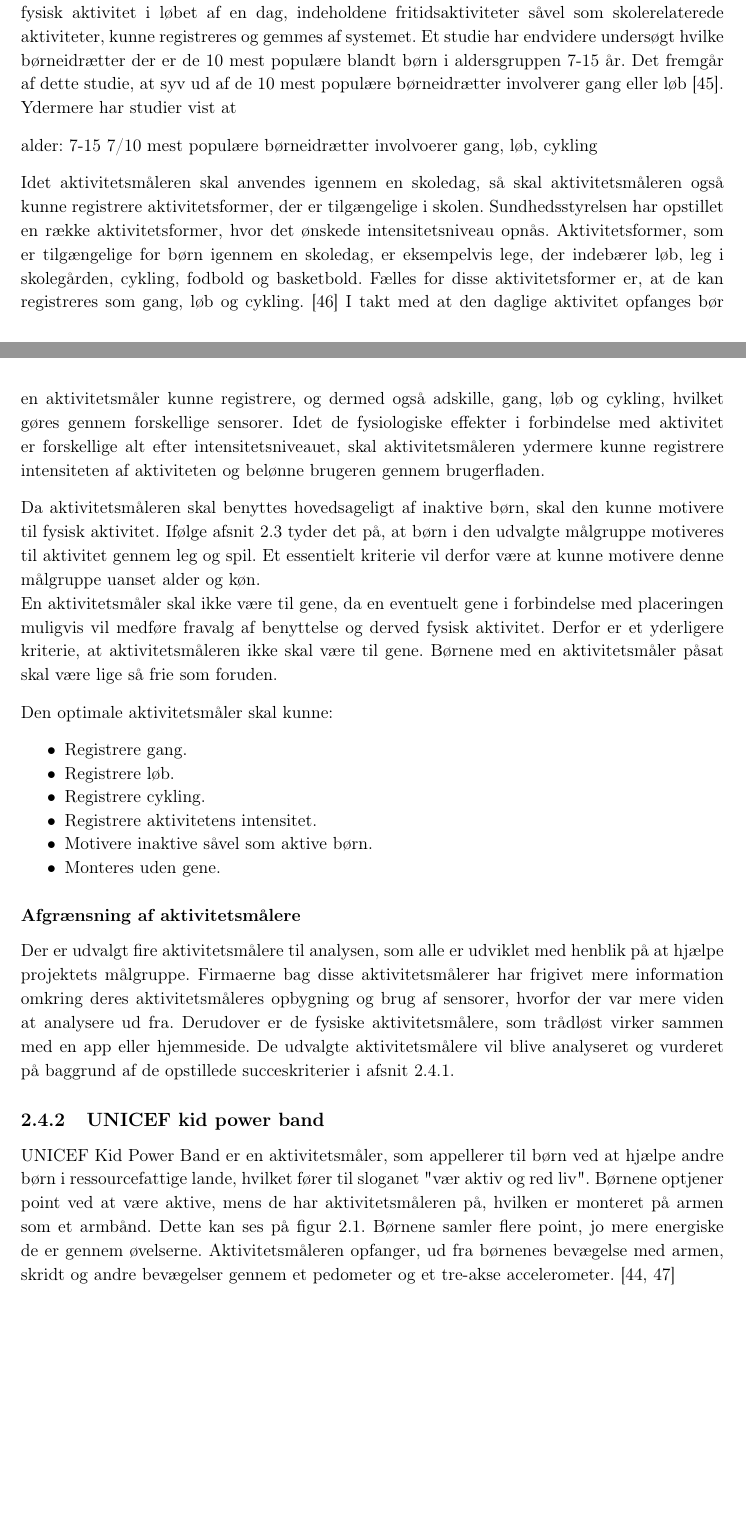
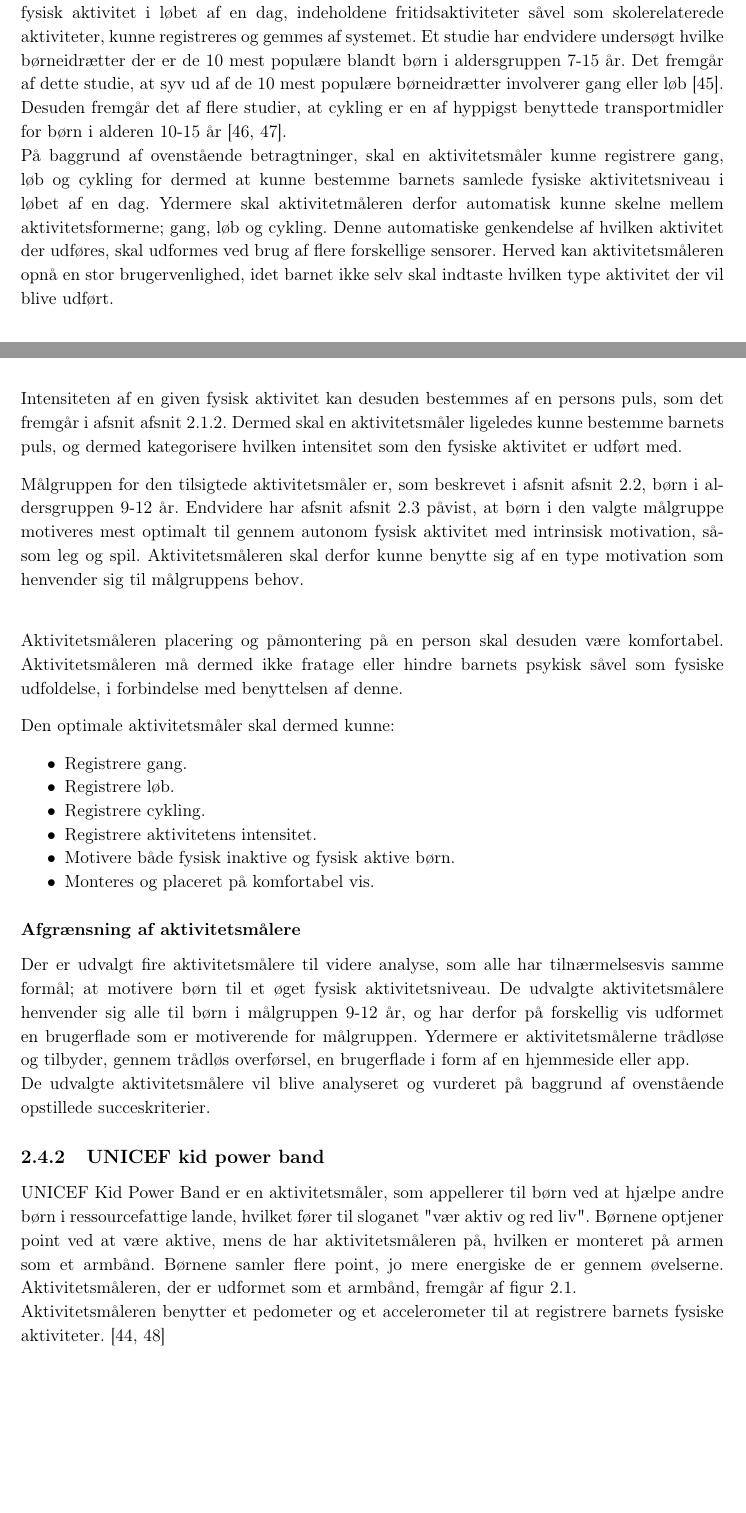
Before and after one commit to Toppsi/ST4, a LaTeX book (main.tex, which reads rapportAfsnit/cProblemanalyse/aktivitetsmaalere_til_boeren.tex): two parts of pages 12 and 13 of 28, joined at a grey line, cut so that both start at the same text. Compiled offline with pdfLaTeX.

Commit message:
Nat nat.....

```diff
--- a/rapportAfsnit/cProblemanalyse/aktivitetsmaalere_til_boeren.tex
+++ b/rapportAfsnit/cProblemanalyse/aktivitetsmaalere_til_boeren.tex
@@ -14,43 +14,48 @@ En teknologi, som motiverer børn til en aktiv livsstil, har potentielt flere sa
 
 
 Aktivitetsmålere til børn bør tage højde for en række essentielle kriterier, som blandt andet indebærer at alt barnets daglig aktivitet registreres. Dermed skal barnets samlede fysisk aktivitet i løbet af en dag, indeholdene fritidsaktiviteter såvel som skolerelaterede aktiviteter, kunne registreres og gemmes af systemet.  %Nævnt i \secref{subsec:fysio_aktivitet} anbefales det, at børn dagligt udfører 60 minutters aktivitet med moderart til høj intensitet.
-Et studie har endvidere undersøgt hvilke børneidrætter der er de 10 mest populære blandt børn i aldersgruppen 7-15 år. Det fremgår af dette studie, at syv ud af de 10 mest populære børneidrætter involverer gang eller løb \citep{Asserhoej2013}. Ydermere har studier vist at
+Et studie har endvidere undersøgt hvilke børneidrætter der er de 10 mest populære blandt børn i aldersgruppen 7-15 år. Det fremgår af dette studie, at syv ud af de 10 mest populære børneidrætter involverer gang eller løb \citep{Asserhoej2013}. Desuden fremgår det af flere  studier, at cykling er en af hyppigst benyttede transportmidler for børn i alderen 10-15 år \citep{DTU2014,COWI2015}. \newline
+På baggrund af ovenstående betragtninger, skal en aktivitetsmåler kunne registrere gang, løb og cykling for dermed at kunne bestemme barnets samlede fysiske aktivitetsniveau i løbet af en dag. Ydermere skal aktivitetmåleren derfor automatisk kunne skelne mellem aktivitetsformerne; gang, løb og cykling. Denne automatiske genkendelse af hvilken aktivitet der udføres, skal udformes ved brug af flere forskellige sensorer. Herved kan aktivitetsmåleren opnå en stor brugervenlighed, idet barnet ikke selv skal indtaste hvilken type aktivitet der vil blive udført. \newline
+Intensiteten af en given fysisk aktivitet kan desuden bestemmes af en persons puls, som det fremgår i afsnit~\secref{subsec:fysio_aktivitet}. Dermed skal en aktivitetsmåler ligeledes kunne bestemme barnets puls, og dermed kategorisere hvilken intensitet som den fysiske aktivitet er udført med.
 
 
-alder: 7-15
-7/10 mest populære børneidrætter involvoerer gang, løb, cykling
+%Idet aktivitetsmåleren skal anvendes igennem en skoledag, så skal aktivitetsmåleren også kunne registrere aktivitetsformer, der er tilgængelige i skolen. Sundhedsstyrelsen har opstillet en række aktivitetsformer, hvor det ønskede intensitetsniveau opnås. Aktivitetsformer, som er tilgængelige for børn igennem en skoledag, er eksempelvis lege, der indebærer løb, leg i skolegården, cykling, fodbold og basketbold. Fælles for disse aktivitetsformer er, at de kan registreres som gang, løb og cykling. \citep{Sundhedsstyrelsen2003}
+%I takt med at den daglige aktivitet opfanges bør en aktivitetsmåler kunne registrere, og dermed også adskille, gang, løb og cykling, hvilket gøres gennem forskellige sensorer.
 
-Idet aktivitetsmåleren skal anvendes igennem en skoledag, så skal aktivitetsmåleren også kunne registrere aktivitetsformer, der er tilgængelige i skolen. Sundhedsstyrelsen har opstillet en række aktivitetsformer, hvor det ønskede intensitetsniveau opnås. Aktivitetsformer, som er tilgængelige for børn igennem en skoledag, er eksempelvis lege, der indebærer løb, leg i skolegården, cykling, fodbold og basketbold. Fælles for disse aktivitetsformer er, at de kan registreres som gang, løb og cykling. \citep{Sundhedsstyrelsen2003}
-I takt med at den daglige aktivitet opfanges bør en aktivitetsmåler kunne registrere, og dermed også adskille, gang, løb og cykling, hvilket gøres gennem forskellige sensorer.
 %For at en aktivitetsmåler kan registrere aktivitet, kræves det at aktivitetsmåleren indeholder sensorer. Med den rette algoritme kan sensorer automatisk skelne mellem de nævnte former for aktivitet.
-Idet de fysiologiske effekter i forbindelse med aktivitet er forskellige alt efter intensitetsniveauet, skal aktivitetsmåleren ydermere kunne registrere intensiteten af aktiviteten og belønne brugeren gennem brugerfladen.
+%Idet de fysiologiske effekter i forbindelse med aktivitet er forskellige alt efter intensitetsniveauet, skal aktivitetsmåleren ydermere kunne registrere intensiteten af aktiviteten og belønne brugeren gennem brugerfladen.
 
-Da aktivitetsmåleren skal benyttes hovedsageligt af inaktive børn, skal den kunne motivere til fysisk aktivitet. Ifølge \secref{motivation_boern} tyder det på, at børn i den udvalgte målgruppe motiveres til aktivitet gennem leg og spil. Et essentielt kriterie vil derfor være at kunne motivere denne målgruppe uanset alder og køn. \newline
-En aktivitetsmåler skal ikke være til gene, da en eventuelt gene i forbindelse med placeringen muligvis vil medføre fravalg af benyttelse og derved fysisk aktivitet. Derfor er et yderligere kriterie, at aktivitetsmåleren ikke skal være til gene. Børnene med en aktivitetsmåler påsat skal være lige så frie som foruden.
+Målgruppen for den tilsigtede aktivitetsmåler er, som beskrevet i afsnit~\secref{sec:maalgruppe}, børn i aldersgruppen 9-12 år. Endvidere har afsnit~\secref{motivation_boern} påvist, at børn i den valgte målgruppe motiveres mest optimalt til  gennem autonom fysisk aktivitet med intrinsisk motivation, såsom leg og spil. Aktivitetsmåleren skal derfor kunne benytte sig af en type motivation som henvender sig til målgruppens behov. \newline
 
-Den optimale aktivitetsmåler skal kunne:
+Aktivitetsmåleren placering og påmontering på en person skal desuden være komfortabel. Aktivitetsmåleren må dermed ikke fratage eller hindre barnets psykisk såvel som fysiske udfoldelse, i forbindelse med benyttelsen af denne.
+
+%Da aktivitetsmåleren skal benyttes hovedsageligt af inaktive børn, skal den kunne motivere til fysisk aktivitet. Ifølge \secref{motivation_boern} tyder det på, at børn i den udvalgte målgruppe motiveres til aktivitet gennem leg og spil. Et essentielt kriterie vil derfor være at kunne motivere denne målgruppe uanset alder og køn. \newline
+%En aktivitetsmåler skal ikke være til gene, da en eventuelt gene i forbindelse med placeringen muligvis vil medføre fravalg af benyttelse og derved fysisk aktivitet. Derfor er et yderligere kriterie, at aktivitetsmåleren ikke skal være til gene. Børnene med en aktivitetsmåler påsat skal være lige så frie som foruden.
+
+Den optimale aktivitetsmåler skal dermed kunne:
 \begin{itemize}
 \item Registrere gang.
 \item Registrere løb.
 \item Registrere cykling.
 \item Registrere aktivitetens intensitet. %igennem puls
-\item Motivere inaktive såvel som aktive børn. %socialt
-\item Monteres uden gene.
+\item Motivere både fysisk inaktive og fysisk aktive børn. %socialt
+\item Monteres og placeret på komfortabel vis.
 \end{itemize}
 
 \subsubsection{Afgrænsning af aktivitetsmålere}  %Hed før Baggrund for analyse og vurdering af aktivitetsmålere
-Der er udvalgt fire aktivitetsmålere til analysen, som alle er udviklet med henblik på at hjælpe projektets målgruppe. Firmaerne bag disse aktivitetsmålerer har frigivet mere information omkring deres aktivitetsmåleres opbygning og brug af sensorer, hvorfor der var mere viden at analysere ud fra. Derudover er de fysiske aktivitetsmålere, som trådløst virker sammen med en app eller hjemmeside. De udvalgte aktivitetsmålere vil blive analyseret og vurderet på baggrund af de opstillede succeskriterier i \secref{succeskrav}.
+Der er udvalgt fire aktivitetsmålere til videre analyse, som alle har tilnærmelsesvis samme formål; at motivere børn til et øget fysisk aktivitetsniveau. De udvalgte aktivitetsmålere henvender sig alle til børn i målgruppen 9-12 år, og har derfor på forskellig vis udformet en brugerflade som er motiverende for målgruppen. Ydermere er aktivitetsmålerne trådløse og tilbyder, gennem trådløs overførsel, en brugerflade i form af en hjemmeside eller app. \newline
+De udvalgte aktivitetsmålere vil blive analyseret og vurderet på baggrund af ovenstående opstillede succeskriterier.
 
 \subsection{UNICEF kid power band}
-UNICEF Kid Power Band er en aktivitetsmåler, som appellerer til børn ved at hjælpe andre børn i ressourcefattige lande, hvilket fører til sloganet "vær aktiv og red liv". Børnene optjener point ved at være aktive, mens de har aktivitetsmåleren på, hvilken er monteret på armen som et armbånd. Dette kan ses på \figref{fig:unicef}. Børnene samler flere point, jo mere energiske de er gennem øvelserne.
-Aktivitetsmåleren opfanger, ud fra børnenes bevægelse med armen, skridt og andre bevægelser gennem et pedometer og et tre-akse accelerometer. \citep{PowerAbout2015,PowerManual2015}
+UNICEF Kid Power Band er en aktivitetsmåler, som appellerer til børn ved at hjælpe andre børn i ressourcefattige lande, hvilket fører til sloganet "vær aktiv og red liv". Børnene optjener point ved at være aktive, mens de har aktivitetsmåleren på, hvilken er monteret på armen som et armbånd. Børnene samler flere point, jo mere energiske de er gennem øvelserne. Aktivitetsmåleren, der er udformet som et armbånd, fremgår af~\figref{fig:unicef}. \newline
+Aktivitetsmåleren benytter et pedometer og et accelerometer til at registrere barnets fysiske aktiviteter. \citep{PowerAbout2015,PowerManual2015}
 \begin{figure}[H]
 	\centering
 	\includegraphics[scale=0.6]{figures/aProblemanalyse/unicef.png}
 	\caption{På figuren ses UNICEF kid power band. \cite{Unicef2016}}
 	\label{fig:unicef}
 \end{figure}
-For at få point, skal børnene gennemføre forskellige missioner, som professionelle atleter står i spidsen for, hvorigennem børnene ikke blot er aktive men også lærer om forskellige kulturer.\fxnote{Et eksempel er en mission, som basketballspilleren Tyson Chandler står i spidsen for, hvor børnene lærer om hvordan børn i ressourcefattige lande, hjælper familien med at gro deres eget mad.} \citep{PowerMission2015}
+For at optjene point, skal børnene gennemføre forskellige missioner, som professionelle atleter står i spidsen for, hvorigennem børnene ikke blot er aktive men også lærer om forskellige kulturer.\fxnote{Et eksempel er en mission, som basketballspilleren Tyson Chandler står i spidsen for, hvor børnene lærer om hvordan børn i ressourcefattige lande, hjælper familien med at gro deres eget mad.} \citep{PowerMission2015}
 Børnene kan selv følge med i, hvor langt de er i den pågældende mission på aktivitetsmåleren eller gennem en applikation (app). Når børnene har gennemført en mission, omregnes deres point til en sum penge, sponsoreret af fans, firmaer og forældre, som sendes til det pågældende ressourcefattige land, som missionen støtter. \newline
 %Hver dag nulstilles aktivitetsmåleren, så børnene hver dag kan følge med i hvor aktive de har været den pågældende dag. Derudover gemmes der data 30 dage tilbage, så det er muligt at sammenligne med tidligere dage.
 %På aktivitetsmåleren er der en skærm, hvor det er muligt at følge med i klokken, antal skridt, KidPower points, fremskridt på missioner og navnet på brugeren.
```
Also changed, not shown: kilder.bib (+8 -0 lines), rapportAfsnit/cProblemanalyse/maalgruppe.tex (+1 -1 lines), 1 other file.
